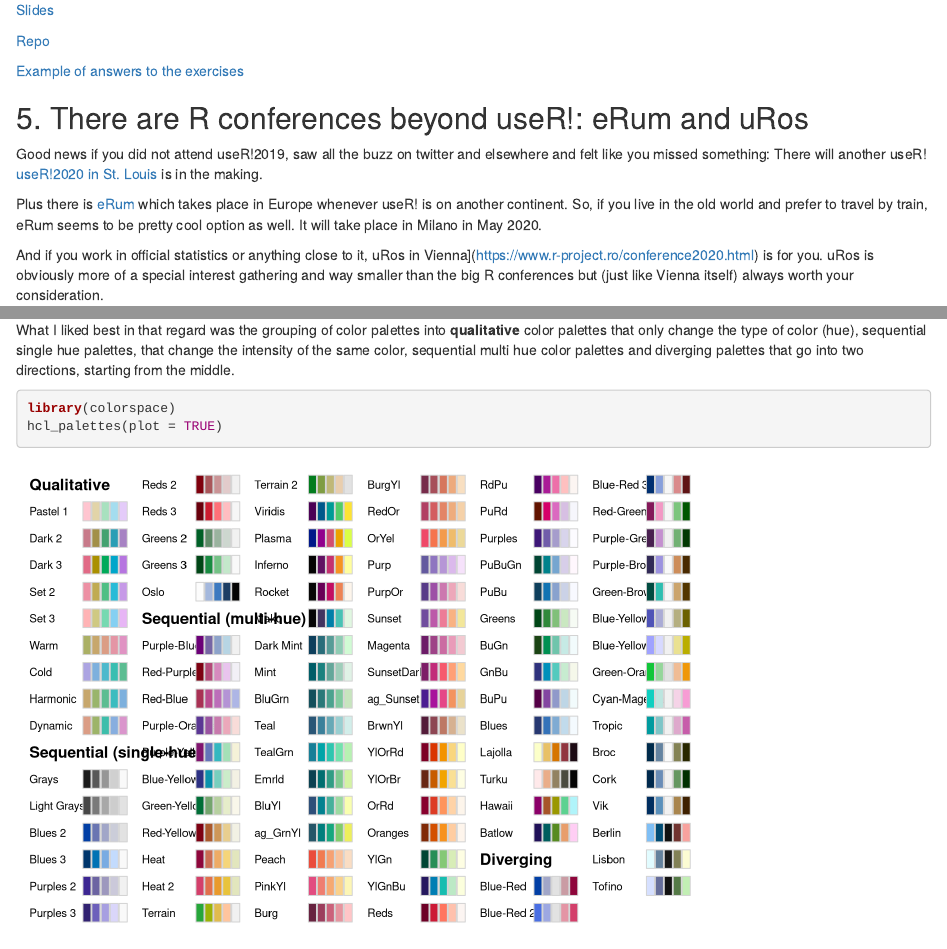
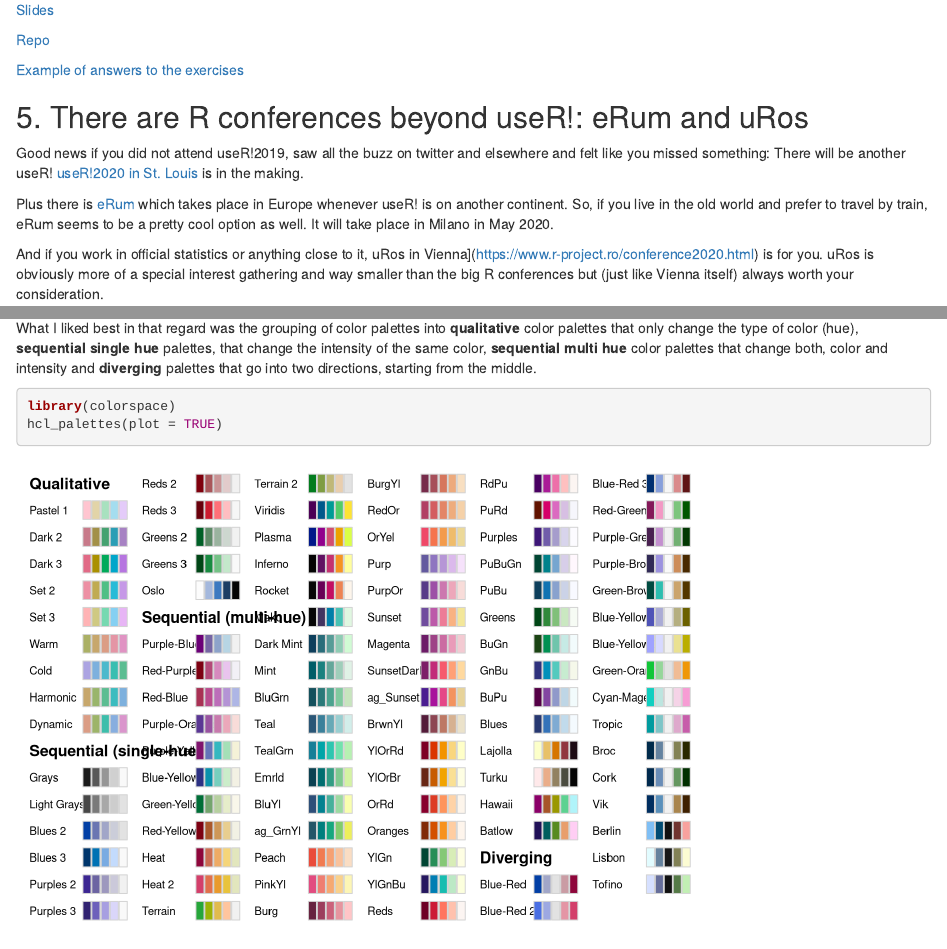
Before and after one commit to mbannert/whatsgood-blog, an R Markdown document (content/post/2019-07-12-favorite-useR-take-aways.Rmd): the page in a window 1100 px wide, from 1380 px down before the commit and from 1400 px down after it, so that both start at the same text, and a second part further down, joined at a grey line. Rendered offline with R 4.5, knitr and Pandoc, with nearby package versions; some code elsewhere in the file could not run offline; common packages that the code uses without loading them are loaded.

Commit message:
fixed a few more typos

````diff
--- a/content/post/2019-07-12-favorite-useR-take-aways.Rmd
+++ b/content/post/2019-07-12-favorite-useR-take-aways.Rmd
@@ -85,10 +85,10 @@ Though customizing R Studio is definitely easy to do, a good kickstart like Coli
 
 ## 5. There are R conferences beyond useR!: eRum and uRos
 
-Good news if you did not attend useR!2019, saw all the buzz on twitter and elsewhere and felt like you missed something: There will another useR! [useR!2020 in St. Louis](https://twitter.com/user2020stl) is in the making.
+Good news if you did not attend useR!2019, saw all the buzz on twitter and elsewhere and felt like you missed something: There will be another useR! [useR!2020 in St. Louis](https://twitter.com/user2020stl) is in the making.
 
 Plus there is [eRum](https://twitter.com/erum2020_conf) which takes place in Europe whenever useR! is on another continent.
-So, if you live in the old world and prefer to travel by train, eRum seems to be pretty cool option as well. It will take place in Milano in May 2020.
+So, if you live in the old world and prefer to travel by train, eRum seems to be a pretty cool option as well. It will take place in Milano in May 2020.
 
 And if you work in official statistics or anything close to it, uRos in Vienna](https://www.r-project.ro/conference2020.html) is for you. uRos is obviously more of a special interest gathering and way smaller than the big R conferences but (just like Vienna itself) always worth your consideration.
 
@@ -129,7 +129,7 @@ If you've ever tried to create a publication ready graph that contains more than
 The colorspace project got you covered. Colorspace is the ultimate no-nonsense approach to colors and color palettes in R. The approach is comprehensive and the documentation is very instructive. This does not come as a surprise: the list of names behind the package around maintainer Achim Zeileis reads like the Ocean's Eleven of the R world. His talk gave interesting insights into how various three dimensional representation of colors, e.g., HCL vs RGB actually work, but also offered practical, application minded advice.
 
 What I liked best in that regard was the grouping of color palettes into **qualitative** color palettes that
-only change the type of color (hue), sequential single hue palettes, that change the intensity of the same color, sequential multi hue color palettes and diverging palettes that go into two directions, starting from the middle.
+only change the type of color (hue), **sequential single hue** palettes, that change the intensity of the same color, **sequential multi hue** color palettes that change both, color and intensity and **diverging** palettes that go into two directions, starting from the middle.
 
 ```{r}
 library(colorspace)
````
Also changed, not shown: content/post/2019-07-12-favorite-useR-take-aways.html, content/post/2019-07-12-favorite-useR-take-aways.Rmd (8 more changed lines).
